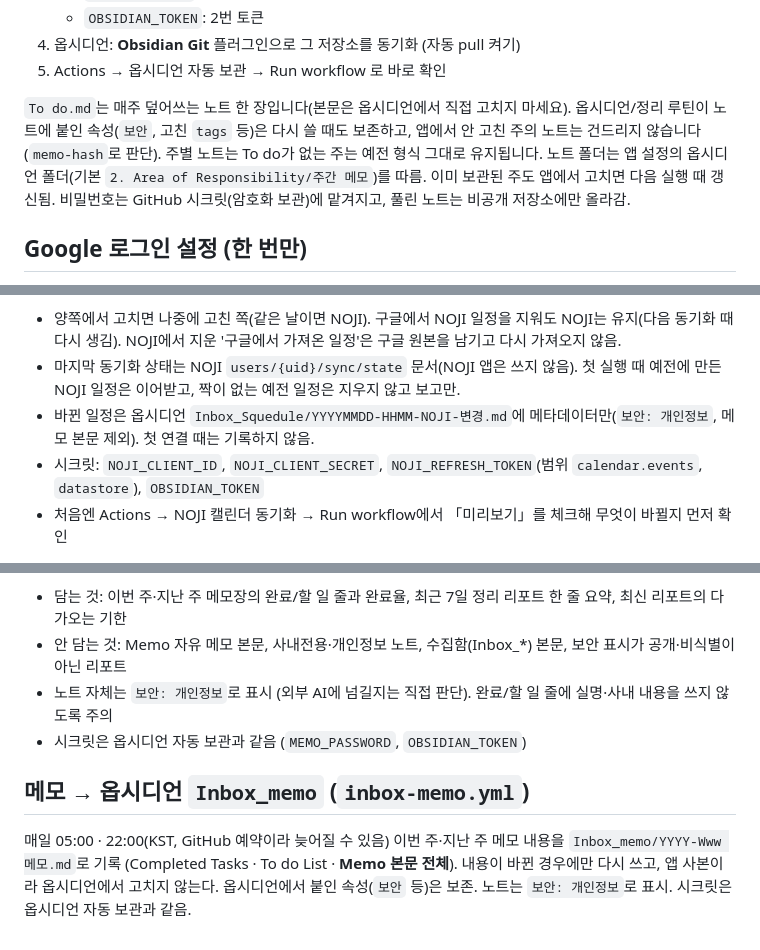
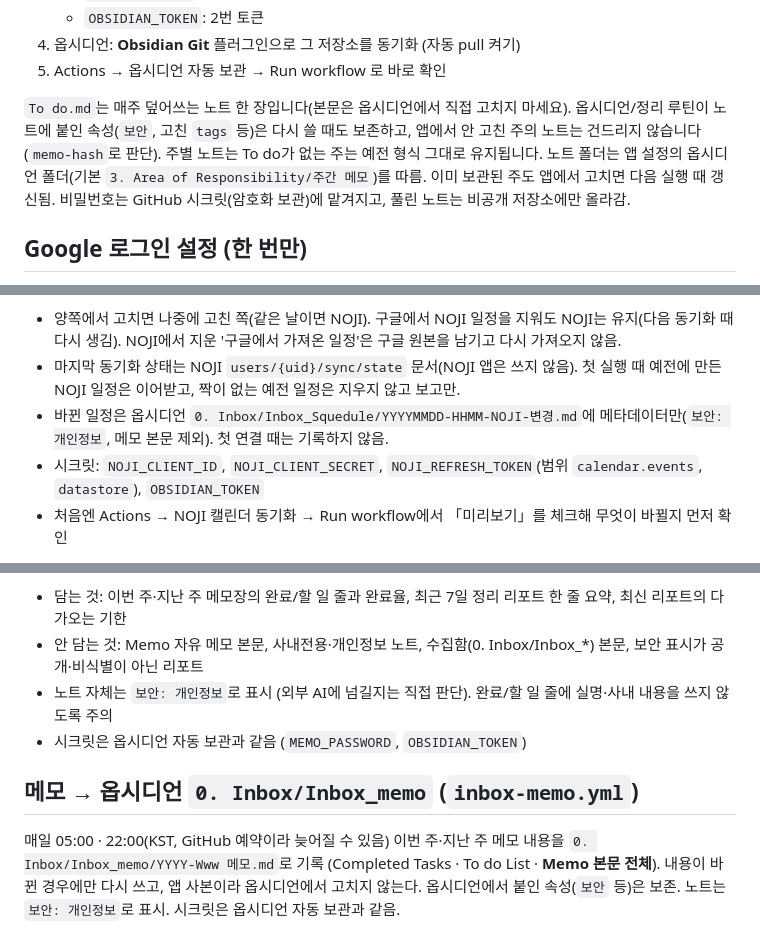
Before and after one commit to juno99zz-arkt/memo-app, a Markdown page: README.md, 3 parts joined by grey strips. Rendered like a GitHub page.

Commit message:
README 경로 갱신: 0. Inbox / 3. Area of Responsibility

```diff
--- a/README.md
+++ b/README.md
@@ -30,7 +30,7 @@
 
 `To do.md`는 매주 덮어쓰는 노트 한 장입니다(본문은 옵시디언에서 직접 고치지 마세요).
 옵시디언/정리 루틴이 노트에 붙인 속성(`보안`, 고친 `tags` 등)은 다시 쓸 때도 보존하고, 앱에서 안 고친 주의 노트는 건드리지 않습니다(`memo-hash`로 판단). 주별 노트는 To do가 없는 주는 예전 형식 그대로 유지됩니다.
-노트 폴더는 앱 설정의 옵시디언 폴더(기본 `2. Area of Responsibility/주간 메모`)를 따름. 이미 보관된 주도 앱에서 고치면 다음 실행 때 갱신됨.
+노트 폴더는 앱 설정의 옵시디언 폴더(기본 `3. Area of Responsibility/주간 메모`)를 따름. 이미 보관된 주도 앱에서 고치면 다음 실행 때 갱신됨.
 비밀번호는 GitHub 시크릿(암호화 보관)에 맡겨지고, 풀린 노트는 비공개 저장소에만 올라감.
 
 ## Google 로그인 설정 (한 번만)
@@ -50,7 +50,7 @@
 3. **옵시디언 → NOJI**: `00. 홈.md`의 '다가오는 기한' 표에서 날짜가 정확한 항목만(11/3, 12/12~12/20, ~12/15 …). 구분 → 상태, 기준 노트 → 출처. 다른 노트 본문은 읽지 않음. 한 번 본 항목은 NOJI에서 지워도 다시 가져오지 않음.
 - 양쪽에서 고치면 나중에 고친 쪽(같은 날이면 NOJI). 구글에서 NOJI 일정을 지워도 NOJI는 유지(다음 동기화 때 다시 생김). NOJI에서 지운 '구글에서 가져온 일정'은 구글 원본을 남기고 다시 가져오지 않음.
 - 마지막 동기화 상태는 NOJI `users/{uid}/sync/state` 문서(NOJI 앱은 쓰지 않음). 첫 실행 때 예전에 만든 NOJI 일정은 이어받고, 짝이 없는 예전 일정은 지우지 않고 보고만.
-- 바뀐 일정은 옵시디언 `Inbox_Squedule/YYYYMMDD-HHMM-NOJI-변경.md`에 메타데이터만(`보안: 개인정보`, 메모 본문 제외). 첫 연결 때는 기록하지 않음.
+- 바뀐 일정은 옵시디언 `0. Inbox/Inbox_Squedule/YYYYMMDD-HHMM-NOJI-변경.md`에 메타데이터만(`보안: 개인정보`, 메모 본문 제외). 첫 연결 때는 기록하지 않음.
 - 시크릿: `NOJI_CLIENT_ID`, `NOJI_CLIENT_SECRET`, `NOJI_REFRESH_TOKEN`(범위 `calendar.events`, `datastore`), `OBSIDIAN_TOKEN`
 - 처음엔 Actions → NOJI 캘린더 동기화 → Run workflow에서 「미리보기」를 체크해 무엇이 바뀔지 먼저 확인
 
@@ -59,7 +59,7 @@
 - 담는 것: 이번 주·지난 주 메모장의 완료/할 일 줄과 완료율, 최근 7일 정리 리포트 한 줄 요약, 최신 리포트의 다가오는 기한
-- 안 담는 것: Memo 자유 메모 본문, 사내전용·개인정보 노트, 수집함(Inbox_*) 본문, 보안 표시가 공개·비식별이 아닌 리포트
+- 안 담는 것: Memo 자유 메모 본문, 사내전용·개인정보 노트, 수집함(0. Inbox/Inbox_*) 본문, 보안 표시가 공개·비식별이 아닌 리포트
 - 노트 자체는 `보안: 개인정보`로 표시 (외부 AI에 넘길지는 직접 판단). 완료/할 일 줄에 실명·사내 내용을 쓰지 않도록 주의
 - 시크릿은 옵시디언 자동 보관과 같음 (`MEMO_PASSWORD`, `OBSIDIAN_TOKEN`)
 
-## 메모 → 옵시디언 `Inbox_memo` (`inbox-memo.yml`)
-매일 05:00 · 22:00(KST, GitHub 예약이라 늦어질 수 있음) 이번 주·지난 주 메모 내용을 `Inbox_memo/YYYY-Www 메모.md`로 기록 (Completed Tasks · To do List · **Memo 본문 전체**). 내용이 바뀐 경우에만 다시 쓰고, 앱 사본이라 옵시디언에서 고치지 않는다. 옵시디언에서 붙인 속성(`보안` 등)은 보존. 노트는 `보안: 개인정보`로 표시. 시크릿은 옵시디언 자동 보관과 같음.
+## 메모 → 옵시디언 `0. Inbox/Inbox_memo` (`inbox-memo.yml`)
+매일 05:00 · 22:00(KST, GitHub 예약이라 늦어질 수 있음) 이번 주·지난 주 메모 내용을 `0. Inbox/Inbox_memo/YYYY-Www 메모.md`로 기록 (Completed Tasks · To do List · **Memo 본문 전체**). 내용이 바뀐 경우에만 다시 쓰고, 앱 사본이라 옵시디언에서 고치지 않는다. 옵시디언에서 붙인 속성(`보안` 등)은 보존. 노트는 `보안: 개인정보`로 표시. 시크릿은 옵시디언 자동 보관과 같음.
```
Also changed, not shown: other parts of README.md (+1 -1 lines).
